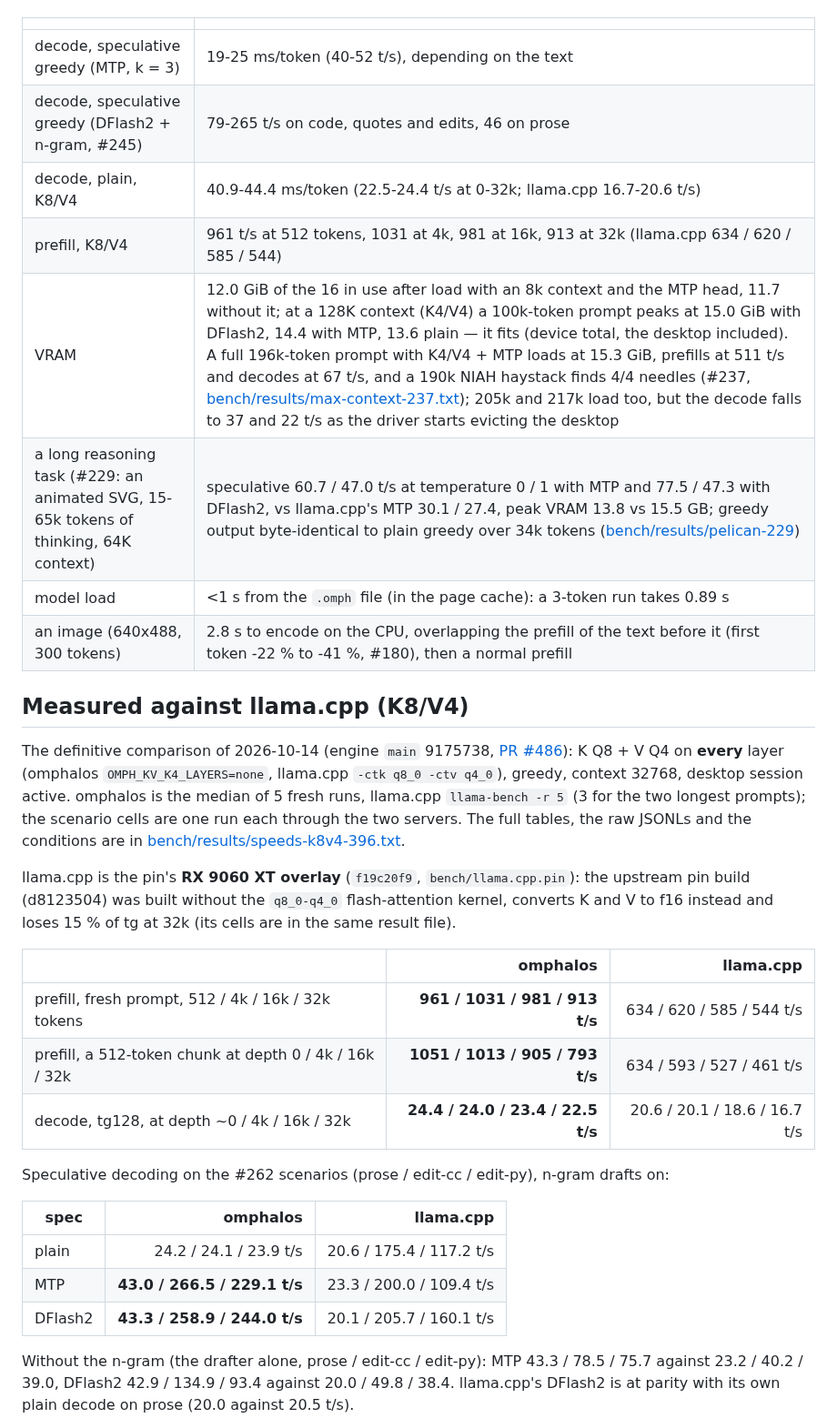
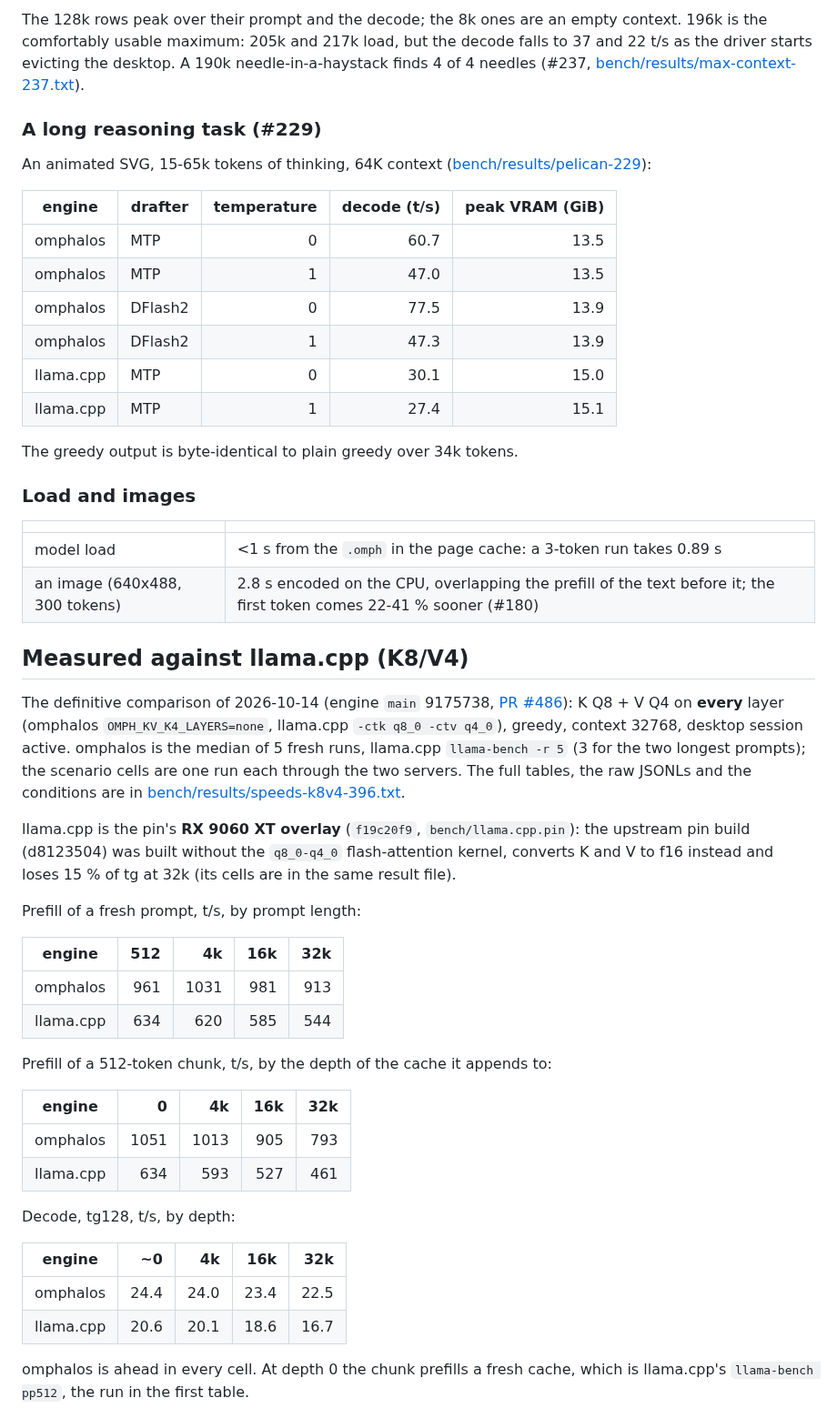
Before and after one commit to Nihmar/omphalos, a Markdown page: README.md, the part around one of its changes. Shown at 91% size. GitHub-like rendering.

```diff
--- a/README.md
+++ b/README.md
@@ -34,14 +64,31 @@ Measured on the RX 9060 XT (details and conditions in `bench/results/`):
+The 128k rows peak over their prompt and the decode; the 8k ones are an empty
+context. 196k is the comfortably usable maximum: 205k and 217k load, but the
+decode falls to 37 and 22 t/s as the driver starts evicting the desktop. A
+190k needle-in-a-haystack finds 4 of 4 needles (#237,
+[bench/results/max-context-237.txt](bench/results/max-context-237.txt)).
+
+### A long reasoning task (#229)
+
+An animated SVG, 15-65k tokens of thinking, 64K context
+([bench/results/pelican-229](bench/results/pelican-229/README.md)):
+
+| engine | drafter | temperature | decode (t/s) | peak VRAM (GiB) |
+|---|---|---:|---:|---:|
+| omphalos | MTP | 0 | 60.7 | 13.5 |
+| omphalos | MTP | 1 | 47.0 | 13.5 |
+| omphalos | DFlash2 | 0 | 77.5 | 13.9 |
+| omphalos | DFlash2 | 1 | 47.3 | 13.9 |
+| llama.cpp | MTP | 0 | 30.1 | 15.0 |
+| llama.cpp | MTP | 1 | 27.4 | 15.1 |
+
+The greedy output is byte-identical to plain greedy over 34k tokens.
+
+### Load and images
 
 | | |
 |---|---|
-| decode, speculative greedy (MTP, k = 3) | 19-25 ms/token (40-52 t/s), depending on the text |
-| decode, speculative greedy (DFlash2 + n-gram, #245) | 79-265 t/s on code, quotes and edits, 46 on prose |
-| decode, plain, K8/V4 | 40.9-44.4 ms/token (22.5-24.4 t/s at 0-32k; llama.cpp 16.7-20.6 t/s) |
-| prefill, K8/V4 | 961 t/s at 512 tokens, 1031 at 4k, 981 at 16k, 913 at 32k (llama.cpp 634 / 620 / 585 / 544) |
-| VRAM | 12.0 GiB of the 16 in use after load with an 8k context and the MTP head, 11.7 without it; at a 128K context (K4/V4) a 100k-token prompt peaks at 15.0 GiB with DFlash2, 14.4 with MTP, 13.6 plain — it fits (device total, the desktop included). A full 196k-token prompt with K4/V4 + MTP loads at 15.3 GiB, prefills at 511 t/s and decodes at 67 t/s, and a 190k NIAH haystack finds 4/4 needles (#237, [bench/results/max-context-237.txt](bench/results/max-context-237.txt)); 205k and 217k load too, but the decode falls to 37 and 22 t/s as the driver starts evicting the desktop |
-| a long reasoning task (#229: an animated SVG, 15-65k tokens of thinking, 64K context) | speculative 60.7 / 47.0 t/s at temperature 0 / 1 with MTP and 77.5 / 47.3 with DFlash2, vs llama.cpp's MTP 30.1 / 27.4, peak VRAM 13.8 vs 15.5 GB; greedy output byte-identical to plain greedy over 34k tokens ([bench/results/pelican-229](bench/results/pelican-229/README.md)) |
-| model load | <1 s from the `.omph` file (in the page cache): a 3-token run takes 0.89 s |
-| an image (640x488, 300 tokens) | 2.8 s to encode on the CPU, overlapping the prefill of the text before it (first token -22 % to -41 %, #180), then a normal prefill |
+| model load | <1 s from the `.omph` in the page cache: a 3-token run takes 0.89 s |
+| an image (640x488, 300 tokens) | 2.8 s encoded on the CPU, overlapping the prefill of the text before it; the first token comes 22-41 % sooner (#180) |
 
 ## Measured against llama.cpp (K8/V4)
 
@@ -56,20 +103,27 @@ llama.cpp is the pin's **RX 9060 XT overlay** (`f19c20f9`, `bench/llama.cpp.pin`
 pin build (d8123504) was built without the `q8_0-q4_0` flash-attention kernel, converts K and V
 to f16 instead and loses 15 % of tg at 32k (its cells are in the same result file).
 
-| | omphalos | llama.cpp |
-|---|---:|---:|
-| prefill, fresh prompt, 512 / 4k / 16k / 32k tokens | **961 / 1031 / 981 / 913 t/s** | 634 / 620 / 585 / 544 t/s |
-| prefill, a 512-token chunk at depth 0 / 4k / 16k / 32k | **1051 / 1013 / 905 / 793 t/s** | 634 / 593 / 527 / 461 t/s |
-| decode, tg128, at depth ~0 / 4k / 16k / 32k | **24.4 / 24.0 / 23.4 / 22.5 t/s** | 20.6 / 20.1 / 18.6 / 16.7 t/s |
+Prefill of a fresh prompt, t/s, by prompt length:
 
-Speculative decoding on the #262 scenarios (prose / edit-cc / edit-py), n-gram drafts on:
+| engine | 512 | 4k | 16k | 32k |
+|---|---:|---:|---:|---:|
+| omphalos | 961 | 1031 | 981 | 913 |
+| llama.cpp | 634 | 620 | 585 | 544 |
 
-| spec | omphalos | llama.cpp |
-|---|---:|---:|
-| plain | 24.2 / 24.1 / 23.9 t/s | 20.6 / 175.4 / 117.2 t/s |
-| MTP | **43.0 / 266.5 / 229.1 t/s** | 23.3 / 200.0 / 109.4 t/s |
-| DFlash2 | **43.3 / 258.9 / 244.0 t/s** | 20.1 / 205.7 / 160.1 t/s |
+Prefill of a 512-token chunk, t/s, by the depth of the cache it appends to:
 
-Without the n-gram (the drafter alone, prose / edit-cc / edit-py): MTP 43.3 / 78.5 / 75.7
-against 23.2 / 40.2 / 39.0, DFlash2 42.9 / 134.9 / 93.4 against 20.0 / 49.8 / 38.4. llama.cpp's
-DFlash2 is at parity with its own plain decode on prose (20.0 against 20.5 t/s).
+| engine | 0 | 4k | 16k | 32k |
+|---|---:|---:|---:|---:|
+| omphalos | 1051 | 1013 | 905 | 793 |
+| llama.cpp | 634 | 593 | 527 | 461 |
+
+Decode, tg128, t/s, by depth:
+
+| engine | ~0 | 4k | 16k | 32k |
+|---|---:|---:|---:|---:|
+| omphalos | 24.4 | 24.0 | 23.4 | 22.5 |
+| llama.cpp | 20.6 | 20.1 | 18.6 | 16.7 |
+
+omphalos is ahead in every cell. At depth 0 the chunk prefills a fresh cache,
+which is llama.cpp's `llama-bench pp512`, the run in the first table.
+
```
Also changed, not shown: other parts of README.md (+118 -26 lines).
